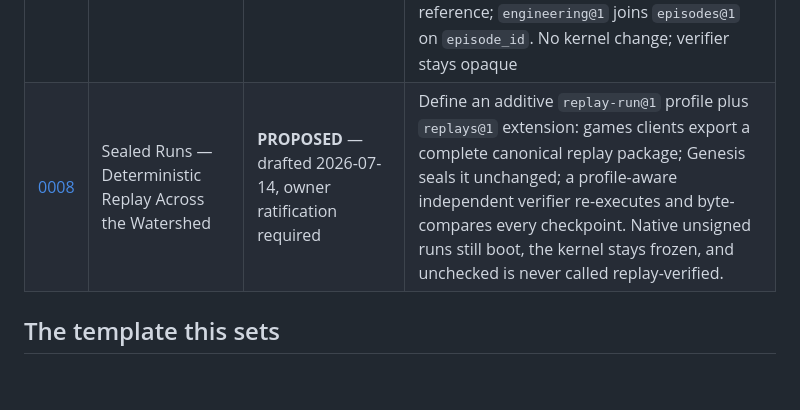
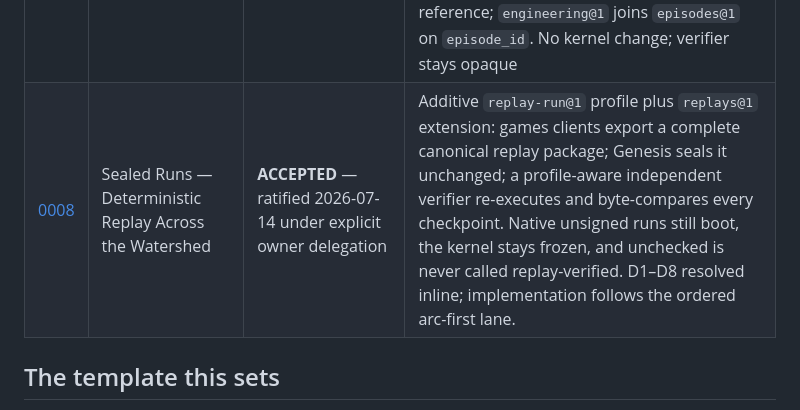
Before and after one commit to BigBirdReturns/axm-genesis, a Markdown page: rfcs/README.md, the part around the change. Rendered like a GitHub page; blank space fills up the shorter version.

Commit message:
Ratify sealed-runs convergence contract

```diff
--- a/rfcs/README.md
+++ b/rfcs/README.md
@@ -15,7 +15,7 @@ that produced each freeze survives alongside the freeze itself.
 | [0005](0005-attestation-shards.md) | Attestation Shards — Portable Proof-of-When | **PROPOSED** — drafted 2026-07-02 | Convention + one extension: anchor a target shard's manifest bytes in time (RFC 3161 / OpenTimestamps), publish the proof as an ordinary v1 shard that cites its target via `references@1`, register `attestations@1` (composite sort key `(target_shard_id, kind, proof_path)`). Addresses DURABILITY §2.4 for arbitrary shards; no kernel change |
 | [0006](0006-custody-evidence-extensions.md) | Custody Evidence Extensions — `packets@1` and `tpm-attestation@1` | **PROPOSED** — drafted 2026-07-03 | Register two index-into-content JSONL extensions so the custody spoke seals TPM trust-chain evidence through the one-pass compiler (`extra_content`/`extra_ext`) instead of a two-pass reseal. Binary blobs live in `content/`; rows index them by `(file, offset, length, sha256)`. TPM table named `tpm-attestation@1` to avoid colliding with RFC 0005's `attestations@1`. Independent of RFC 0004; no kernel change |
 | [0007](0007-chat-extensions.md) | Chat Extensions — `episodes@1` and `engineering@1` | **PROPOSED** — drafted 2026-07-03 | Register two canonical-JSONL extensions so the conversation spoke seals its distilled episodic index + engineering-lens rows through the one-pass compiler (`extra_ext`) instead of post-compile Parquet injection + reseal. Array fields as JSON-array strings, `confidence` as a decimal string, `""` for absent, `shard_id` a foreign `sh1_` source reference; `engineering@1` joins `episodes@1` on `episode_id`. No kernel change; verifier stays opaque |
-| [0008](0008-sealed-runs.md) | Sealed Runs — Deterministic Replay Across the Watershed | **PROPOSED** — drafted 2026-07-14, owner ratification required | Define an additive `replay-run@1` profile plus `replays@1` extension: games clients export a complete canonical replay package; Genesis seals it unchanged; a profile-aware independent verifier re-executes and byte-compares every checkpoint. Native unsigned runs still boot, the kernel stays frozen, and unchecked is never called replay-verified. |
+| [0008](0008-sealed-runs.md) | Sealed Runs — Deterministic Replay Across the Watershed | **ACCEPTED** — ratified 2026-07-14 under explicit owner delegation | Additive `replay-run@1` profile plus `replays@1` extension: games clients export a complete canonical replay package; Genesis seals it unchanged; a profile-aware independent verifier re-executes and byte-compares every checkpoint. Native unsigned runs still boot, the kernel stays frozen, and unchecked is never called replay-verified. D1–D8 resolved inline; implementation follows the ordered arc-first lane. |
 
 ## The template this sets
 
```
Also changed, not shown: rfcs/0008-sealed-runs.md (+111 -39 lines).
